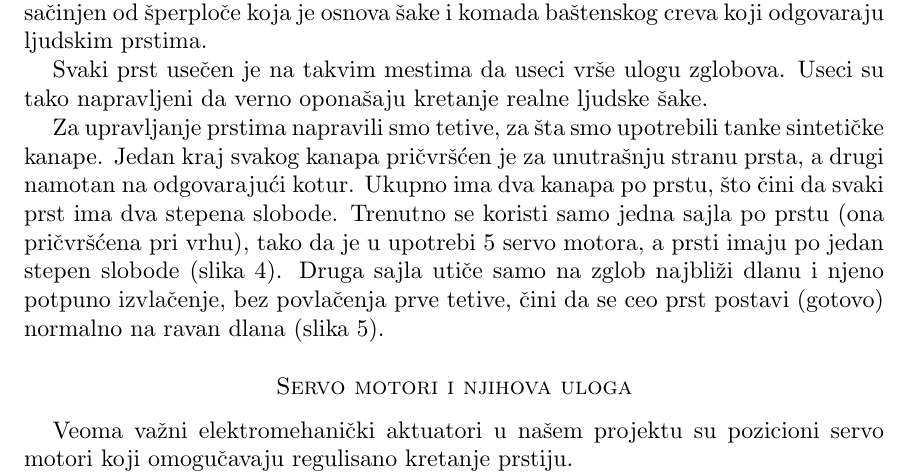
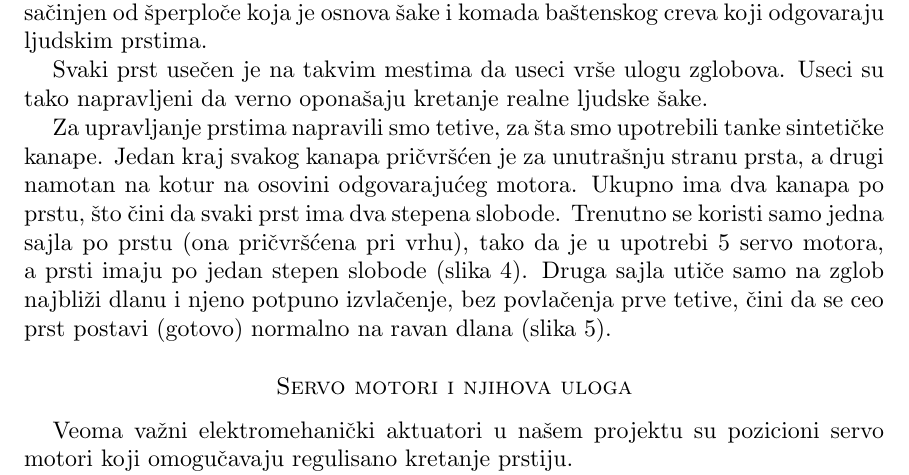
Before and after one commit to veljkoidjuski/povezivanjeRobotskeiLjudskeSake, a LaTeX document (hardver/assets/hardver.tex): part of page 1 of 5, cut so that both start at the same text. The pictures show the PDF file hardver/assets/hardver.pdf that the author committed with the source.

Commit message:
ispravke profesorka

```diff
--- a/hardver/assets/hardver.tex
+++ b/hardver/assets/hardver.tex
@@ -44,7 +44,7 @@ Glavna hardverska komponenta projekta jeste robotska \v{s}aka (slika 3), koji je
 
 Svaki prst use\v{c}en je na takvim mestima da useci vr\v{s}e ulogu zglobova. Useci su tako napravljeni da verno opona\v{s}aju kretanje realne ljudske \v{s}ake.
 
-Za upravljanje prstima napravili smo tetive, za \v{s}ta smo upotrebili tanke sinteti\v{c}ke kanape. Jedan kraj svakog kanapa pri\v{c}vr\v{s}\'cen je za unutra\v{s}nju stranu prsta, a drugi namotan na odgovaraju\'ci kotur. Ukupno ima dva kanapa po prstu, \v{s}to \v{c}ini da svaki prst ima dva stepena slobode. Trenutno se koristi samo jedna sajla po prstu (ona pri\v{c}vr\v{s}\'cena pri vrhu), tako da je u upotrebi 5 servo motora, a prsti imaju po jedan stepen slobode (slika 4). Druga sajla uti\v{c}e samo na zglob najbli\v{z}i dlanu i njeno potpuno izvla\v{c}enje, bez povla\v{c}enja prve tetive, \v{c}ini da se ceo prst postavi (gotovo) normalno na ravan dlana (slika 5).
+Za upravljanje prstima napravili smo tetive, za \v{s}ta smo upotrebili tanke sinteti\v{c}ke kanape. Jedan kraj svakog kanapa pri\v{c}vr\v{s}\'cen je za unutra\v{s}nju stranu prsta, a drugi namotan na kotur na osovini odgovaraju\'ceg motora. Ukupno ima dva kanapa po prstu, \v{s}to \v{c}ini da svaki prst ima dva stepena slobode. Trenutno se koristi samo jedna sajla po prstu (ona pri\v{c}vr\v{s}\'cena pri vrhu), tako da je u upotrebi 5 servo motora, a prsti imaju po jedan stepen slobode (slika 4). Druga sajla uti\v{c}e samo na zglob najbli\v{z}i dlanu i njeno potpuno izvla\v{c}enje, bez povla\v{c}enja prve tetive, \v{c}ini da se ceo prst postavi (gotovo) normalno na ravan dlana (slika 5).
 
 
 \head Servo motori i njihova uloga \endhead
```
Also changed, not shown: hardver/assets/hardver.pdf, 2 other files.
